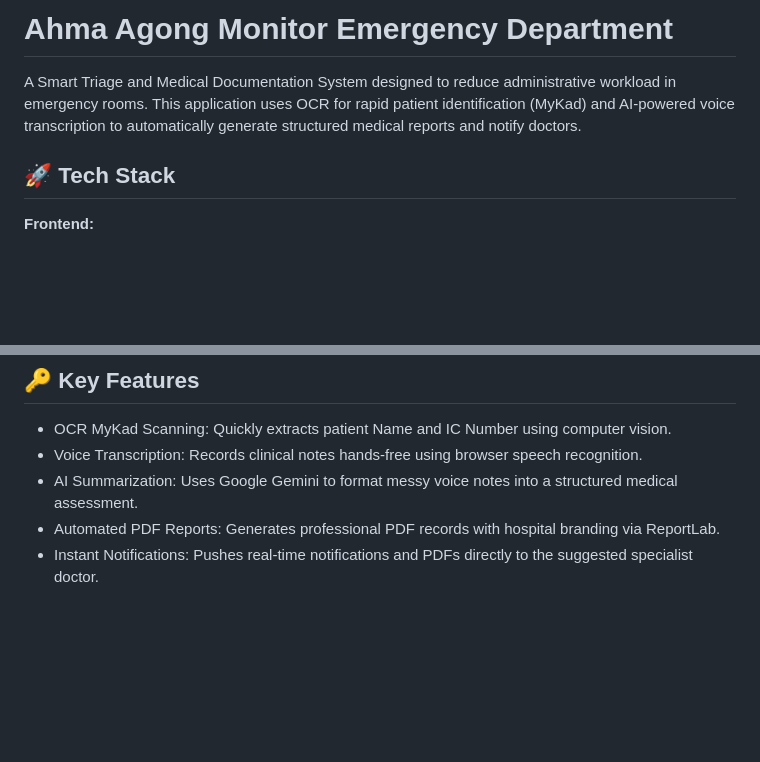
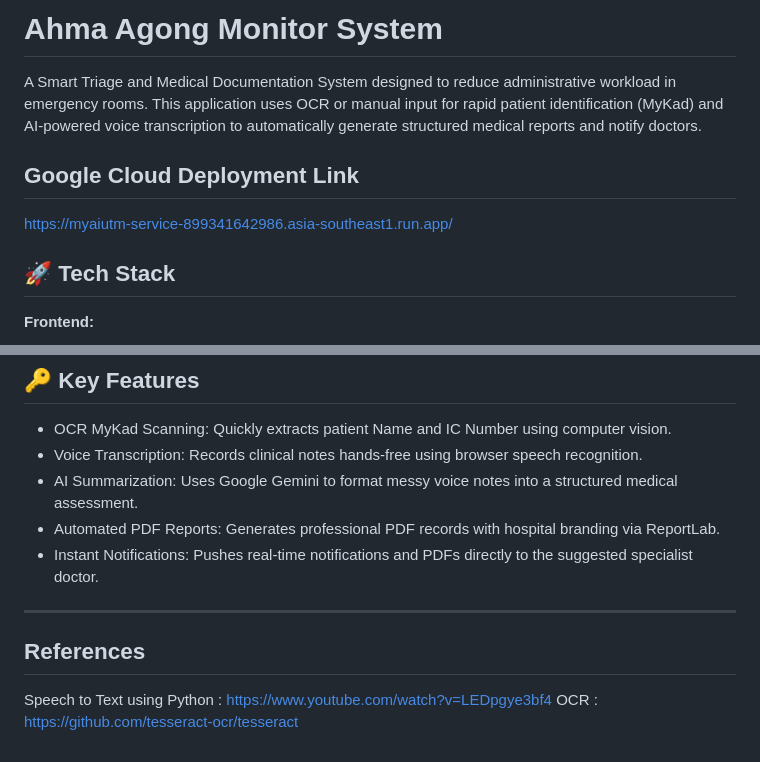
Before and after one commit to Carina0601/MyAiUTM2026, a Markdown page: README.md, 2 parts joined by grey strips. GitHub-like rendering; blank space fills up the shorter version.

Commit message:
Revise project title and enhance README content
Updated project title and added Google Cloud deployment link. Clarified patient identification method and added references.

```diff
--- a/README.md
+++ b/README.md
@@ -1,6 +1,9 @@
-# Ahma Agong Monitor Emergency Department
+# Ahma Agong Monitor System
 
-A Smart Triage and Medical Documentation System designed to reduce administrative workload in emergency rooms. This application uses OCR for rapid patient identification (MyKad) and AI-powered voice transcription to automatically generate structured medical reports and notify doctors.
+A Smart Triage and Medical Documentation System designed to reduce administrative workload in emergency rooms. This application uses OCR or manual input for rapid patient identification (MyKad) and AI-powered voice transcription to automatically generate structured medical reports and notify doctors.
+
+## Google Cloud Deployment Link
+https://myaiutm-service-899341642986.asia-southeast1.run.app/
 
 ## 🚀 Tech Stack
 
@@ -115,3 +118,8 @@ npm run frontend
 - AI Summarization: Uses Google Gemini to format messy voice notes into a structured medical assessment.
 - Automated PDF Reports: Generates professional PDF records with hospital branding via ReportLab.
 - Instant Notifications: Pushes real-time notifications and PDFs directly to the suggested specialist doctor.
+
+---
+## References
+Speech to Text using Python : https://www.youtube.com/watch?v=LEDpgye3bf4
+OCR : https://github.com/tesseract-ocr/tesseract
```
